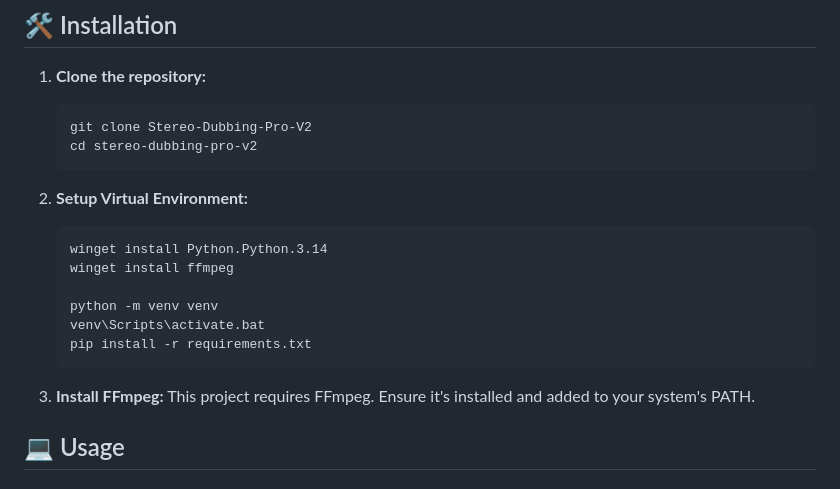
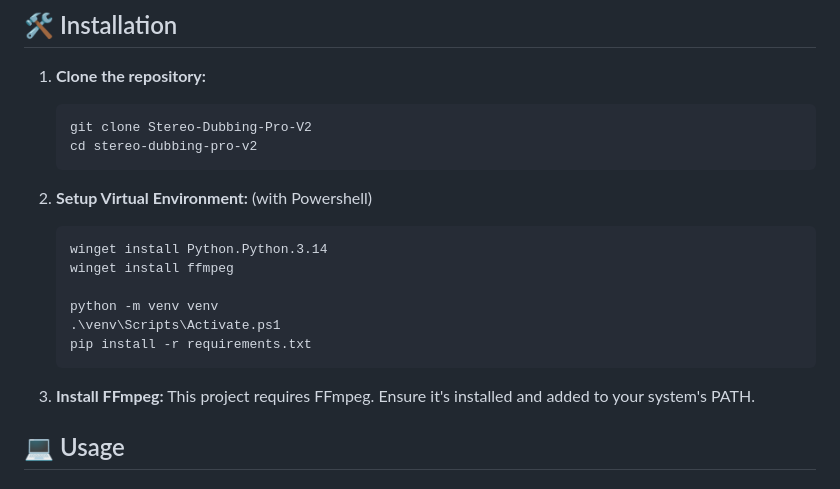
Before and after one commit to mahirgul/whisper-audiosocket-stt-asterisk, a Markdown page: README.md, the part around the change. GitHub-like rendering.

````diff
--- a/README.md
+++ b/README.md
@@ -25,16 +25,17 @@ This is just a test project. It was created as a sample.
    ```
 
 2. **Setup Virtual Environment:**
+   (with Powershell)
    ```bash
    winget install Python.Python.3.14
    winget install ffmpeg
 
    python -m venv venv
-   venv\Scripts\activate.bat
+   .\venv\Scripts\Activate.ps1
    pip install -r requirements.txt
    ```
 
-3. **Install FFmpeg:**
+4. **Install FFmpeg:**
    This project requires FFmpeg. Ensure it's installed and added to your system's PATH.
 
 ## 💻 Usage
````
